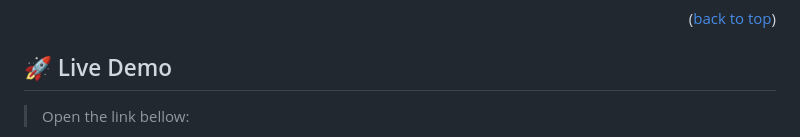
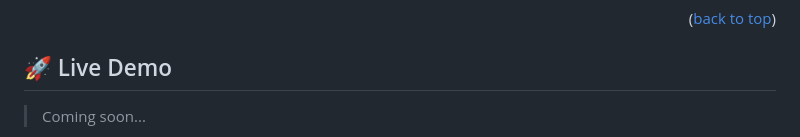
Before and after one commit to mohametalmeari/Leaderboard, a Markdown page: README.md, the part around the change printed below. Drawn GitHub-style.

Commit message:
Remove Live Demo from README File

```diff
--- a/README.md
+++ b/README.md
@@ -68,5 +68,5 @@
 
 ## 🚀 Live Demo <a name="live-demo"></a>
 
-> Open the link bellow:
+> Coming soon...
 
```
Also changed, not shown: other parts of README.md (+1 -1 lines).
